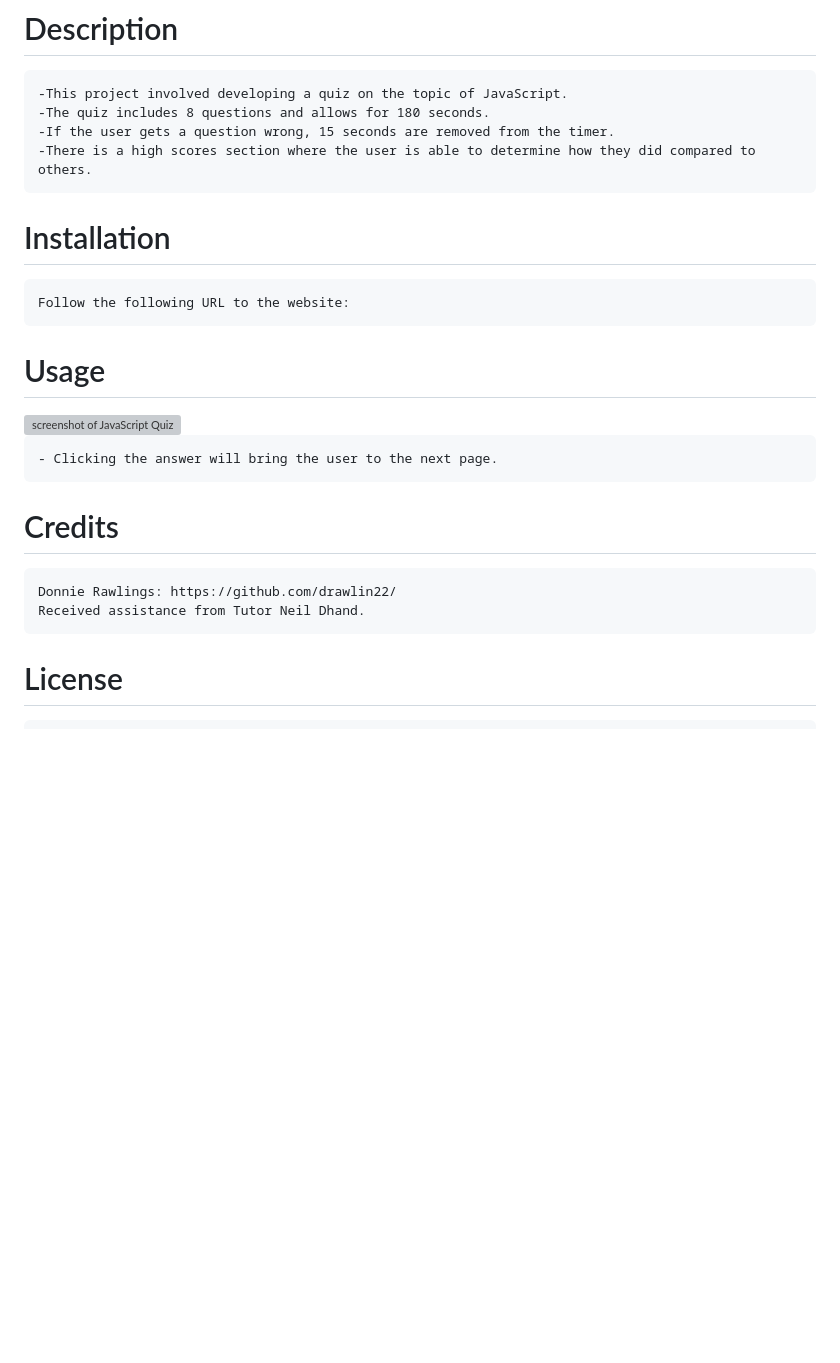
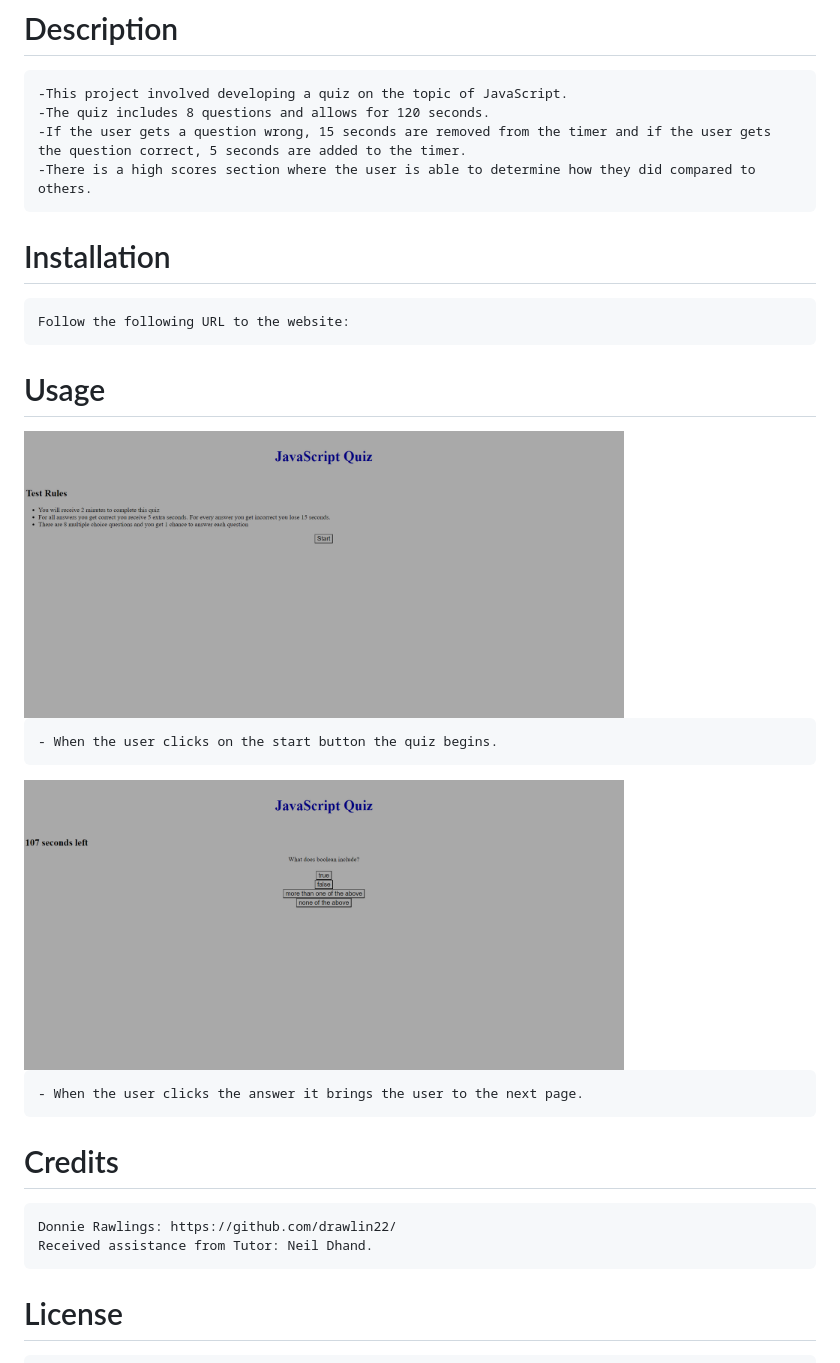
Before and after one commit to caf62219/javascript-timed-quiz, a Markdown page: README.md, the part around the change. Rendered like a GitHub page; pictures changed too: assets/images/Screenshot.png (added), assets/images/screenshot2.png (added); blank space fills up the shorter version; grey boxes are pictures that could not be loaded.

Commit message:
updates to README and css to add media query

```diff
--- a/README.md
+++ b/README.md
@@ -2,8 +2,8 @@
 
 # Description
     -This project involved developing a quiz on the topic of JavaScript.
-    -The quiz includes 8 questions and allows for 180 seconds.
-    -If the user gets a question wrong, 15 seconds are removed from the timer.
+    -The quiz includes 8 questions and allows for 120 seconds.
+    -If the user gets a question wrong, 15 seconds are removed from the timer and if the user gets the question correct, 5 seconds are added to the timer.
     -There is a high scores section where the user is able to determine how they did compared to others.
 
 
@@ -12,13 +12,16 @@
     Follow the following URL to the website:
 
 # Usage
-<img src="" alt="screenshot of JavaScript Quiz" width="600px" />
+<img src="./assets/images/Screenshot.png" alt="screenshot of JavaScript Quiz rules page" width="600px" />
 
-    - Clicking the answer will bring the user to the next page.
+    - When the user clicks on the start button the quiz begins.
+<img src="./assets/images/screenshot2.png" alt="screenshot of JavaScript Quiz question" width="600px" />
+
+    - When the user clicks the answer it brings the user to the next page.
 
 # Credits
     Donnie Rawlings: https://github.com/drawlin22/
-    Received assistance from Tutor Neil Dhand.
+    Received assistance from Tutor: Neil Dhand.
 
 
 
```
Also changed, not shown: 1 other file.
